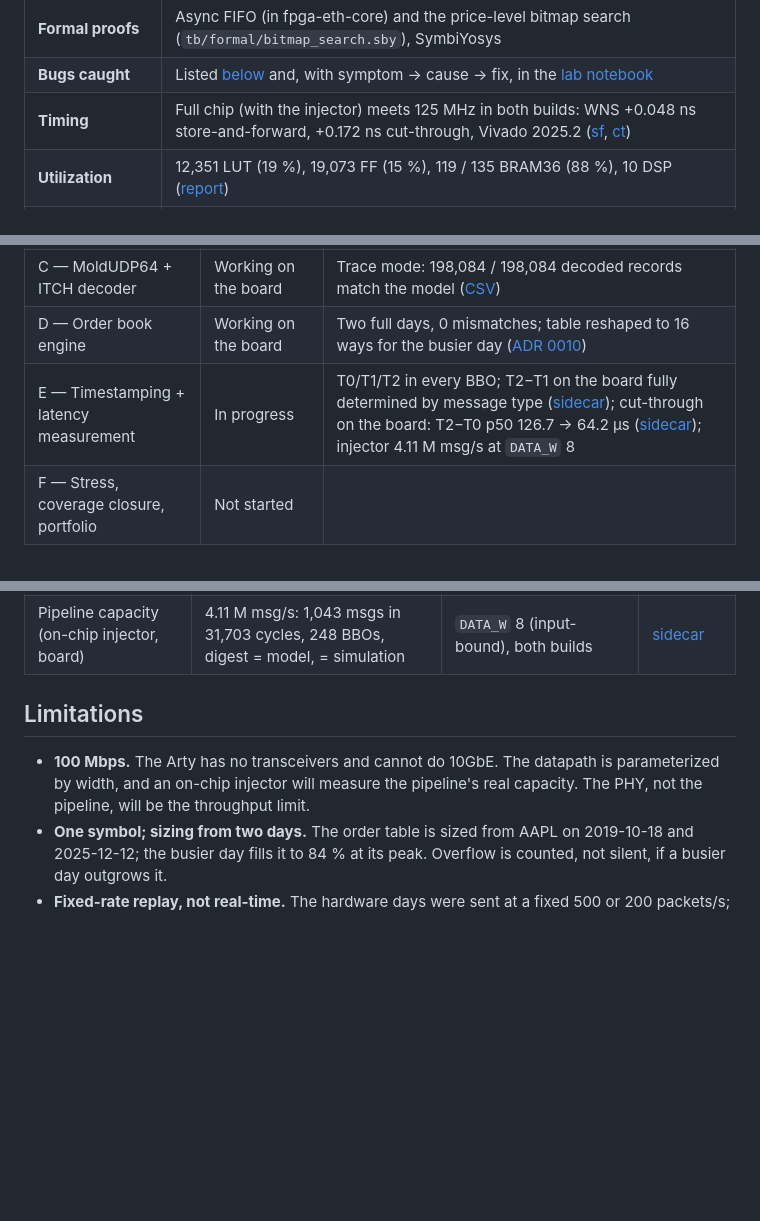
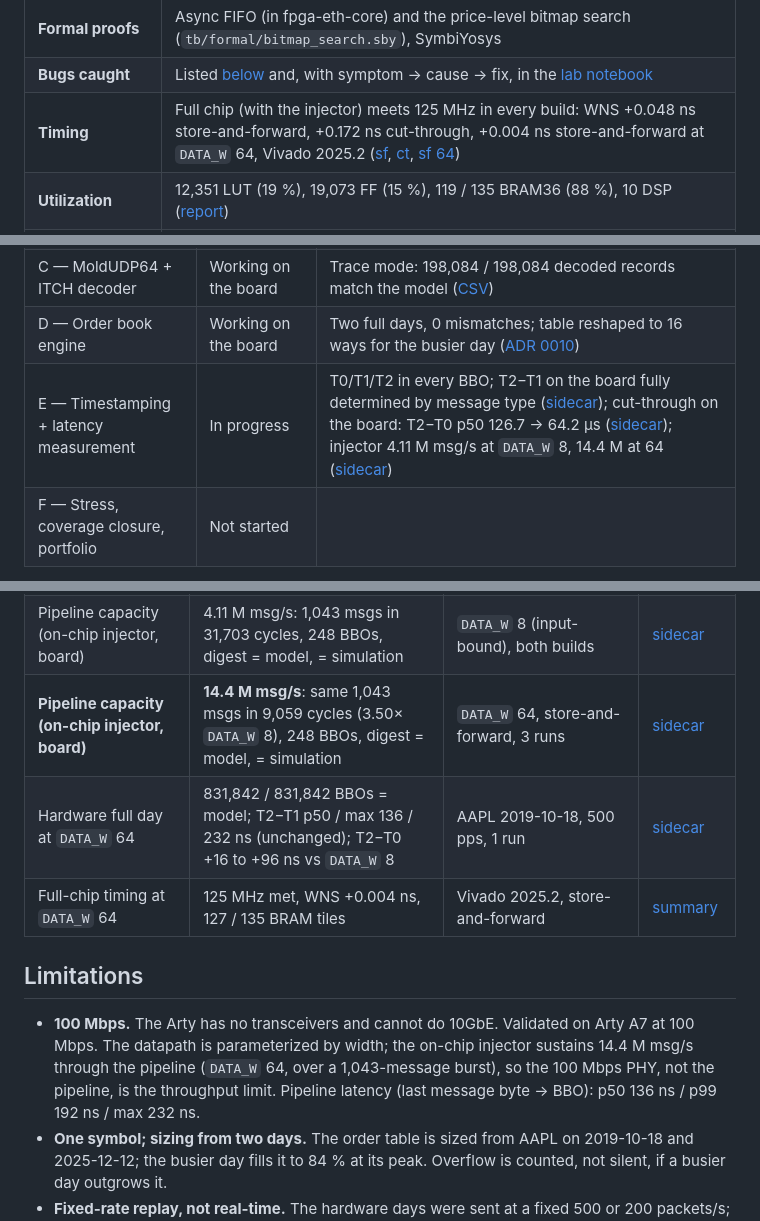
Before and after one commit to RodeanAzari/fpga-itch-orderbook, a Markdown page: README.md, 3 parts joined by grey strips. GitHub-like rendering; blank space fills up the shorter version.

```diff
--- a/README.md
+++ b/README.md
@@ -61,7 +61,7 @@ per minute from run `d2_16way`: 850 minutes, 0¢ difference in every one
 | **Functional coverage** | `[TBD]` |
 | **Formal proofs** | Async FIFO (in fpga-eth-core) and the price-level bitmap search (`tb/formal/bitmap_search.sby`), SymbiYosys |
 | **Bugs caught** | Listed [below](#bugs-found) and, with symptom → cause → fix, in the [lab notebook](docs/log.md) |
-| **Timing** | Full chip (with the injector) meets 125 MHz in both builds: WNS +0.048 ns store-and-forward, +0.172 ns cut-through, Vivado 2025.2 ([sf](docs/reports/arty_top/summary.txt), [ct](docs/reports/arty_top_ct/summary.txt)) |
+| **Timing** | Full chip (with the injector) meets 125 MHz in every build: WNS +0.048 ns store-and-forward, +0.172 ns cut-through, +0.004 ns store-and-forward at `DATA_W` 64, Vivado 2025.2 ([sf](docs/reports/arty_top/summary.txt), [ct](docs/reports/arty_top_ct/summary.txt), [sf 64](docs/reports/arty_top_w64/summary.txt)) |
 | **Utilization** | 12,351 LUT (19 %), 19,073 FF (15 %), 119 / 135 BRAM36 (88 %), 10 DSP ([report](docs/reports/arty_top/utilization.rpt)) |
 | **CI** | `make ci` locally: Verilator lint, cocotb regression, formal, model tests, host build + tests (ASan/UBSan), clang-tidy, ruff; the same `make ci` runs on GitHub Actions on every push ([workflow](.github/workflows/ci.yml)) |
 
@@ -73,7 +73,7 @@ per minute from run `d2_16way`: 850 minutes, 0¢ difference in every one
 | B — MAC + IPv4/UDP on hardware | Working on the board | [fpga-eth-core](https://github.com/RodeanAzari/fpga-eth-core) `eth-core-v0.1`/`v0.2` released and in use here; photo/ILA captures outstanding |
 | C — MoldUDP64 + ITCH decoder | Working on the board | Trace mode: 198,084 / 198,084 decoded records match the model ([CSV](data/results/2026-11-09_first_board_run.csv)) |
 | D — Order book engine | Working on the board | Two full days, 0 mismatches; table reshaped to 16 ways for the busier day ([ADR 0010](docs/decisions/0010-order-table-16-way.md)) |
-| E — Timestamping + latency measurement | In progress | T0/T1/T2 in every BBO; T2−T1 on the board fully determined by message type ([sidecar](data/results/2026-11-11_record_fifo_board.md)); cut-through on the board: T2−T0 p50 126.7 → 64.2 µs ([sidecar](data/results/2026-11-13_ct_vs_sf_board.md)); injector 4.11 M msg/s at `DATA_W` 8 |
+| E — Timestamping + latency measurement | In progress | T0/T1/T2 in every BBO; T2−T1 on the board fully determined by message type ([sidecar](data/results/2026-11-11_record_fifo_board.md)); cut-through on the board: T2−T0 p50 126.7 → 64.2 µs ([sidecar](data/results/2026-11-13_ct_vs_sf_board.md)); injector 4.11 M msg/s at `DATA_W` 8, 14.4 M at 64 ([sidecar](data/results/2026-11-15_injector_board_w64.md)) |
 | F — Stress, coverage closure, portfolio | Not started | |
 
 Design and decisions: [docs/design.md](docs/design.md). Lab notebook: [docs/log.md](docs/log.md).
@@ -285,12 +309,17 @@ pacing) and configures the board and logs its output with `host/capture`;
 | T2−T0, line-rate bound (board) | p50 126.7 µs, max 133.8 µs | same; store-and-forward | [sidecar](data/results/2026-11-11_record_fifo_board.md) |
 | T2−T0, line-rate bound (board), cut-through | p50 64.2 µs, max 121.7 µs; 831,842 / 831,842 BBOs = model | same day; `CUT_THROUGH=1` | [sidecar](data/results/2026-11-13_ct_vs_sf_board.md) |
 | Pipeline capacity (on-chip injector, board) | 4.11 M msg/s: 1,043 msgs in 31,703 cycles, 248 BBOs, digest = model, = simulation | `DATA_W` 8 (input-bound), both builds | [sidecar](data/results/2026-11-13_injector_board.md) |
+| **Pipeline capacity (on-chip injector, board)** | **14.4 M msg/s**: same 1,043 msgs in 9,059 cycles (3.50× `DATA_W` 8), 248 BBOs, digest = model, = simulation | `DATA_W` 64, store-and-forward, 3 runs | [sidecar](data/results/2026-11-15_injector_board_w64.md) |
+| Hardware full day at `DATA_W` 64 | 831,842 / 831,842 BBOs = model; T2−T1 p50 / max 136 / 232 ns (unchanged); T2−T0 +16 to +96 ns vs `DATA_W` 8 | AAPL 2019-10-18, 500 pps, 1 run | [sidecar](data/results/2026-11-15_w64_full_day_board.md) |
+| Full-chip timing at `DATA_W` 64 | 125 MHz met, WNS +0.004 ns, 127 / 135 BRAM tiles | Vivado 2025.2, store-and-forward | [summary](docs/reports/arty_top_w64/summary.txt) |
 
 ## Limitations
 
-- **100 Mbps.** The Arty has no transceivers and cannot do 10GbE. The datapath is
-  parameterized by width, and an on-chip injector will measure the pipeline's real capacity.
-  The PHY, not the pipeline, will be the throughput limit.
+- **100 Mbps.** The Arty has no transceivers and cannot do 10GbE. Validated on Arty A7 at
+  100 Mbps. The datapath is parameterized by width; the on-chip injector sustains 14.4 M
+  msg/s through the pipeline (`DATA_W` 64, over a 1,043-message burst), so the 100 Mbps PHY,
+  not the pipeline, is the throughput limit. Pipeline latency (last message byte → BBO):
+  p50 136 ns / p99 192 ns / max 232 ns.
 - **One symbol; sizing from two days.** The order table is sized from AAPL on 2019-10-18
   and 2025-12-12; the busier day fills it to 84 % at its peak. Overflow is counted, not
   silent, if a busier day outgrows it.
```
Also changed, not shown: other parts of README.md (+25 -1 lines), docs/log.md (+8 -0 lines), docs/portfolio-todo.md (+9 -0 lines), docs/media/2026-11-15_phase-e_board-capacity-w8-vs-w64.png (added), 1 other file.
